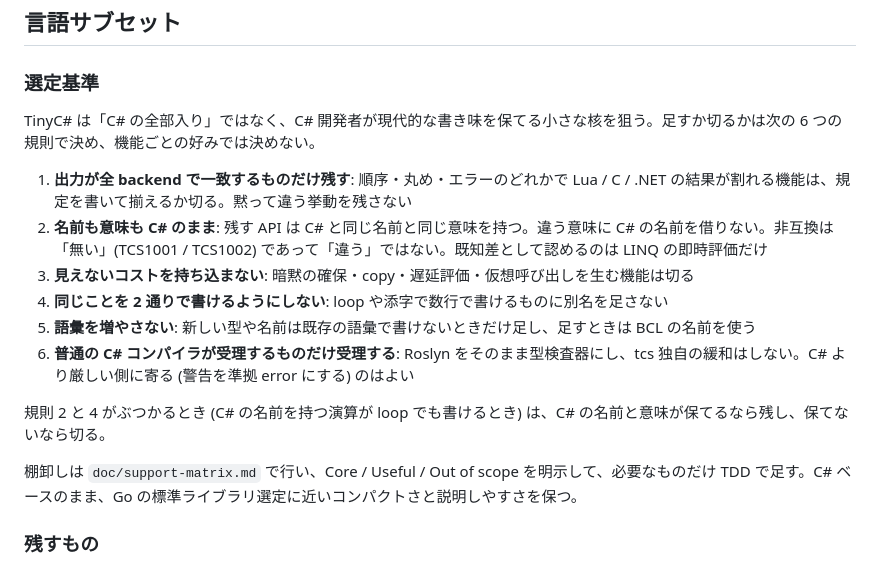
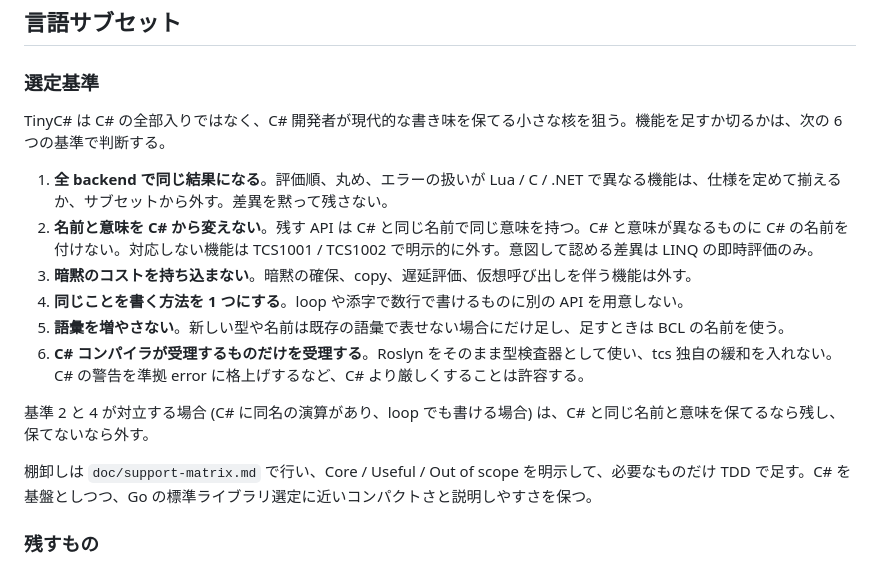
Before and after one commit to neguse/tcs, a Markdown page: objective.md, the part around the change. GitHub-like rendering.

```diff
--- a/objective.md
+++ b/objective.md
@@ -62,18 +62,18 @@ Roslynを「パーサー兼型チェッカー」として利用し、自前実
 
 ### 選定基準
 
-TinyC# は「C# の全部入り」ではなく、C# 開発者が現代的な書き味を保てる小さな核を狙う。足すか切るかは次の 6 つの規則で決め、機能ごとの好みでは決めない。
+TinyC# は C# の全部入りではなく、C# 開発者が現代的な書き味を保てる小さな核を狙う。機能を足すか切るかは、次の 6 つの基準で判断する。
 
-1. **出力が全 backend で一致するものだけ残す**: 順序・丸め・エラーのどれかで Lua / C / .NET の結果が割れる機能は、規定を書いて揃えるか切る。黙って違う挙動を残さない
-2. **名前も意味も C# のまま**: 残す API は C# と同じ名前と同じ意味を持つ。違う意味に C# の名前を借りない。非互換は「無い」(TCS1001 / TCS1002) であって「違う」ではない。既知差として認めるのは LINQ の即時評価だけ
-3. **見えないコストを持ち込まない**: 暗黙の確保・copy・遅延評価・仮想呼び出しを生む機能は切る
-4. **同じことを 2 通りで書けるようにしない**: loop や添字で数行で書けるものに別名を足さない
-5. **語彙を増やさない**: 新しい型や名前は既存の語彙で書けないときだけ足し、足すときは BCL の名前を使う
-6. **普通の C# コンパイラが受理するものだけ受理する**: Roslyn をそのまま型検査器にし、tcs 独自の緩和はしない。C# より厳しい側に寄る (警告を準拠 error にする) のはよい
+1. **全 backend で同じ結果になる**。評価順、丸め、エラーの扱いが Lua / C / .NET で異なる機能は、仕様を定めて揃えるか、サブセットから外す。差異を黙って残さない。
+2. **名前と意味を C# から変えない**。残す API は C# と同じ名前で同じ意味を持つ。C# と意味が異なるものに C# の名前を付けない。対応しない機能は TCS1001 / TCS1002 で明示的に外す。意図して認める差異は LINQ の即時評価のみ。
+3. **暗黙のコストを持ち込まない**。暗黙の確保、copy、遅延評価、仮想呼び出しを伴う機能は外す。
+4. **同じことを書く方法を 1 つにする**。loop や添字で数行で書けるものに別の API を用意しない。
+5. **語彙を増やさない**。新しい型や名前は既存の語彙で表せない場合にだけ足し、足すときは BCL の名前を使う。
+6. **C# コンパイラが受理するものだけを受理する**。Roslyn をそのまま型検査器として使い、tcs 独自の緩和を入れない。C# の警告を準拠 error に格上げするなど、C# より厳しくすることは許容する。
 
-規則 2 と 4 がぶつかるとき (C# の名前を持つ演算が loop でも書けるとき) は、C# の名前と意味が保てるなら残し、保てないなら切る。
+基準 2 と 4 が対立する場合 (C# に同名の演算があり、loop でも書ける場合) は、C# と同じ名前と意味を保てるなら残し、保てないなら外す。
 
-棚卸しは `doc/support-matrix.md` で行い、Core / Useful / Out of scope を明示して、必要なものだけ TDD で足す。C# ベースのまま、Go の標準ライブラリ選定に近いコンパクトさと説明しやすさを保つ。
+棚卸しは `doc/support-matrix.md` で行い、Core / Useful / Out of scope を明示して、必要なものだけ TDD で足す。C# を基盤としつつ、Go の標準ライブラリ選定に近いコンパクトさと説明しやすさを保つ。
 
 ### 残すもの
 
```
Also changed, not shown: doc/tasks.md (+2 -2 lines), q.md (+17 -15 lines).
